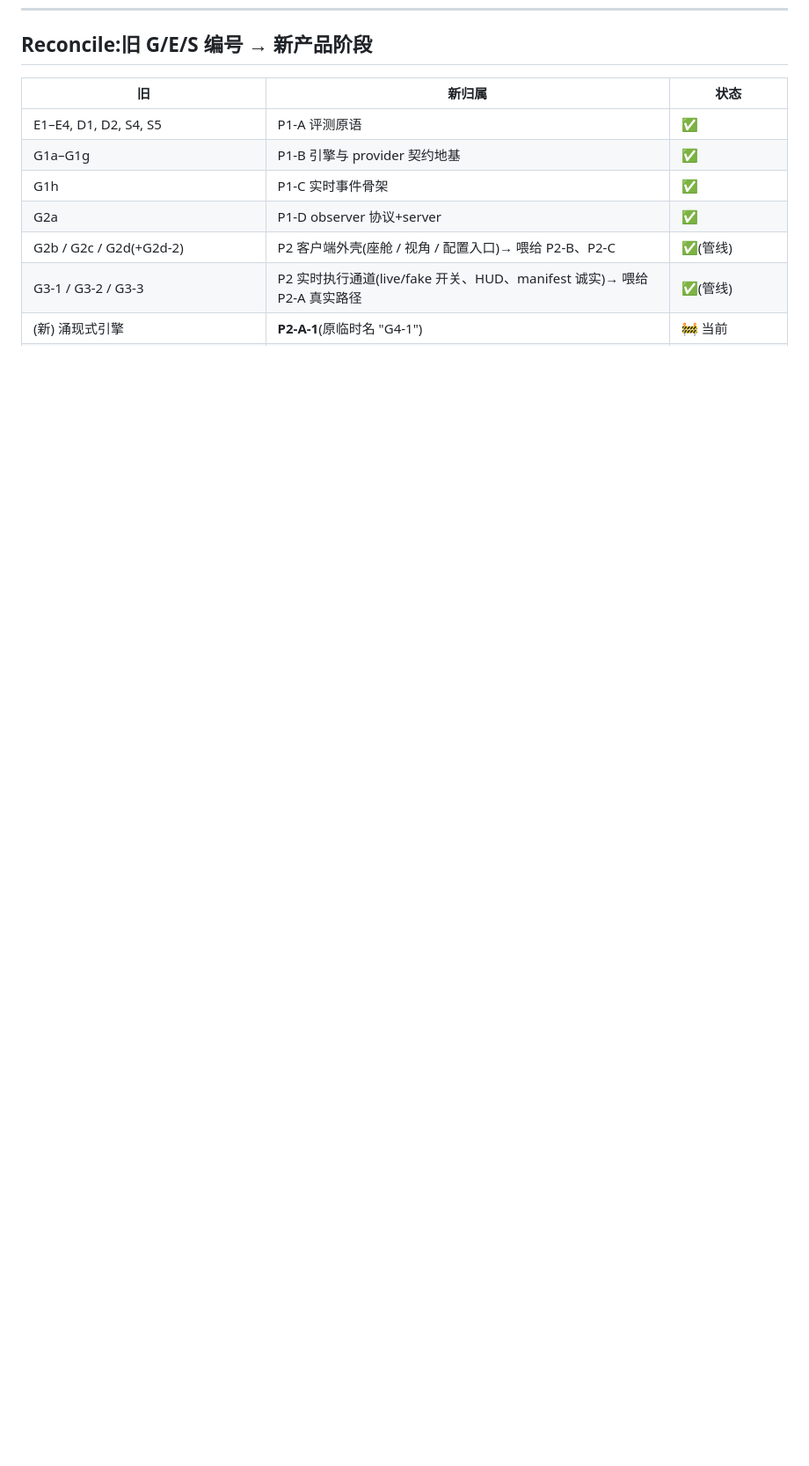
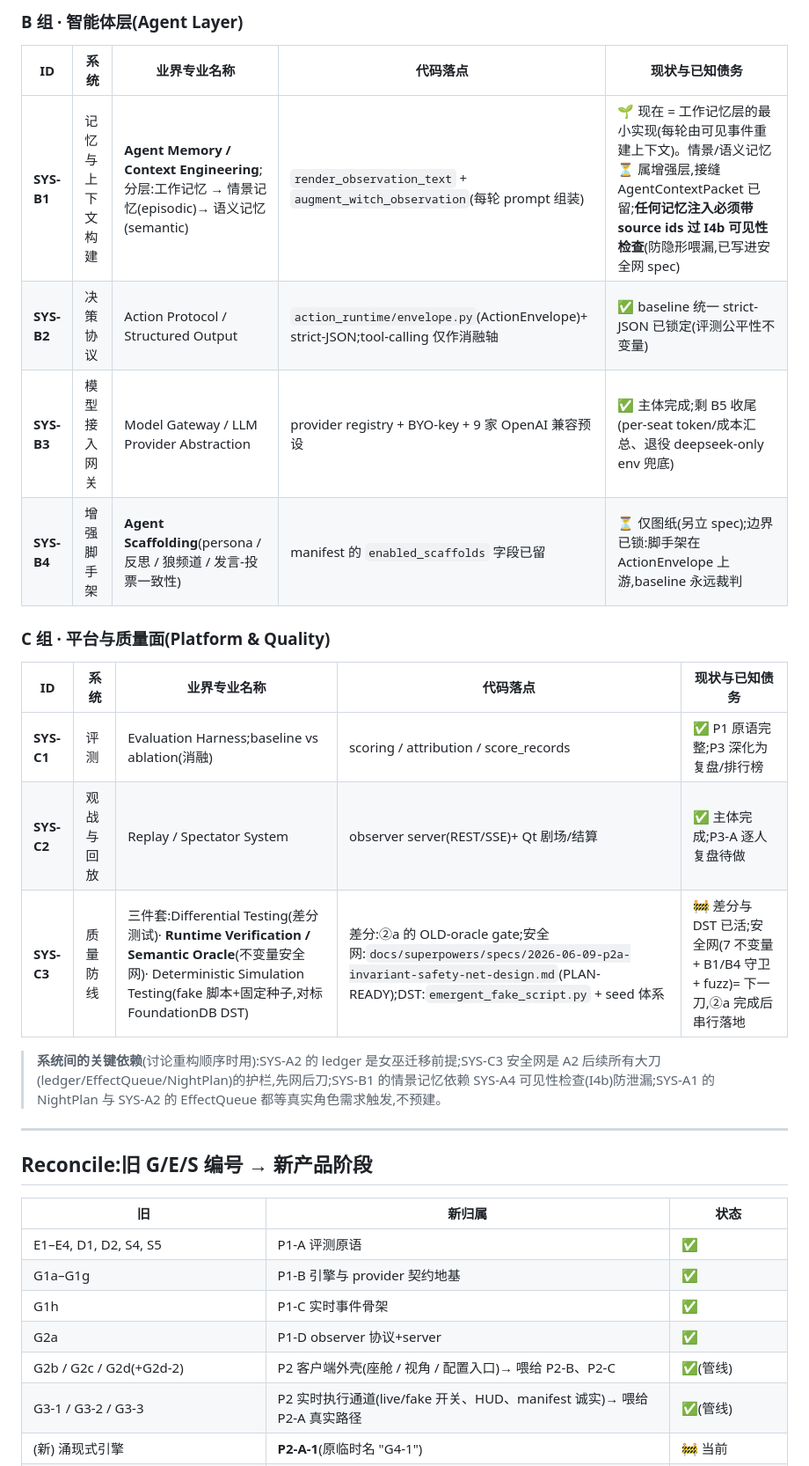
Before and after one commit to liaoszong/Werewolf-agent, a Markdown page: docs/PROJECT_MAP.md, the part around one of its changes. Shown at 88% size. GitHub-like rendering; blank space fills up the shorter version.

Commit message:
docs(map): add System View — 12 subsystems (SYS-A/B/C) with industry names, code anchors, debts

```diff
--- a/docs/PROJECT_MAP.md
+++ b/docs/PROJECT_MAP.md
@@ -99,3 +116,24 @@
+### B 组 · 智能体层(Agent Layer)
+
+| ID | 系统 | 业界专业名称 | 代码落点 | 现状与已知债务 |
+|---|---|---|---|---|
+| **SYS-B1** | 记忆与上下文构建 | **Agent Memory / Context Engineering**;分层:工作记忆 → 情景记忆(episodic)→ 语义记忆(semantic) | `render_observation_text` + `augment_witch_observation`(每轮 prompt 组装) | 🌱 现在 = 工作记忆层的最小实现(每轮由可见事件重建上下文)。情景/语义记忆 ⏳ 属增强层,接缝 AgentContextPacket 已留;**任何记忆注入必须带 source ids 过 I4b 可见性检查**(防隐形喂漏,已写进安全网 spec) |
+| **SYS-B2** | 决策协议 | Action Protocol / Structured Output | `action_runtime/envelope.py`(ActionEnvelope)+ strict-JSON;tool-calling 仅作消融轴 | ✅ baseline 统一 strict-JSON 已锁定(评测公平性不变量) |
+| **SYS-B3** | 模型接入网关 | Model Gateway / LLM Provider Abstraction | provider registry + BYO-key + 9 家 OpenAI 兼容预设 | ✅ 主体完成;剩 B5 收尾(per-seat token/成本汇总、退役 deepseek-only env 兜底) |
+| **SYS-B4** | 增强脚手架 | **Agent Scaffolding**(persona / 反思 / 狼频道 / 发言-投票一致性) | manifest 的 `enabled_scaffolds` 字段已留 | ⏳ 仅图纸(另立 spec);边界已锁:脚手架在 ActionEnvelope 上游,baseline 永远裁判 |
+
+### C 组 · 平台与质量面(Platform & Quality)
+
+| ID | 系统 | 业界专业名称 | 代码落点 | 现状与已知债务 |
+|---|---|---|---|---|
+| **SYS-C1** | 评测 | Evaluation Harness;baseline vs ablation(消融) | scoring / attribution / score_records | ✅ P1 原语完整;P3 深化为复盘/排行榜 |
+| **SYS-C2** | 观战与回放 | Replay / Spectator System | observer server(REST/SSE)+ Qt 剧场/结算 | ✅ 主体完成;P3-A 逐人复盘待做 |
+| **SYS-C3** | 质量防线 | 三件套:Differential Testing(差分测试)· **Runtime Verification / Semantic Oracle**(不变量安全网)· Deterministic Simulation Testing(fake 脚本+固定种子,对标 FoundationDB DST) | 差分:②a 的 OLD-oracle gate;安全网:`docs/superpowers/specs/2026-06-09-p2a-invariant-safety-net-design.md`(PLAN-READY);DST:`emergent_fake_script.py` + seed 体系 | 🚧 差分与 DST 已活;安全网(7 不变量 + B1/B4 守卫 + fuzz)= 下一刀,②a 完成后串行落地 |
+
+> **系统间的关键依赖**(讨论重构顺序时用):SYS-A2 的 ledger 是女巫迁移前提;SYS-C3 安全网是 A2 后续所有大刀(ledger/EffectQueue/NightPlan)的护栏,先网后刀;SYS-B1 的情景记忆依赖 SYS-A4 可见性检查(I4b)防泄漏;SYS-A1 的 NightPlan 与 SYS-A2 的 EffectQueue 都等真实角色需求触发,不预建。
+
+---
+
 ## Reconcile:旧 G/E/S 编号 → 新产品阶段
 
 | 旧 | 新归属 | 状态 |
```
Also changed, not shown: other parts of docs/PROJECT_MAP.md (+17 -0 lines).
